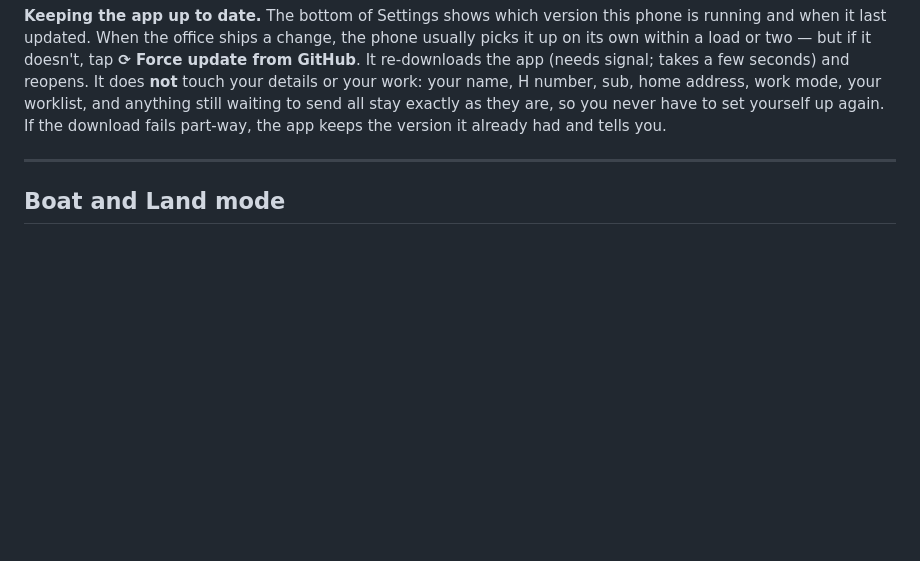
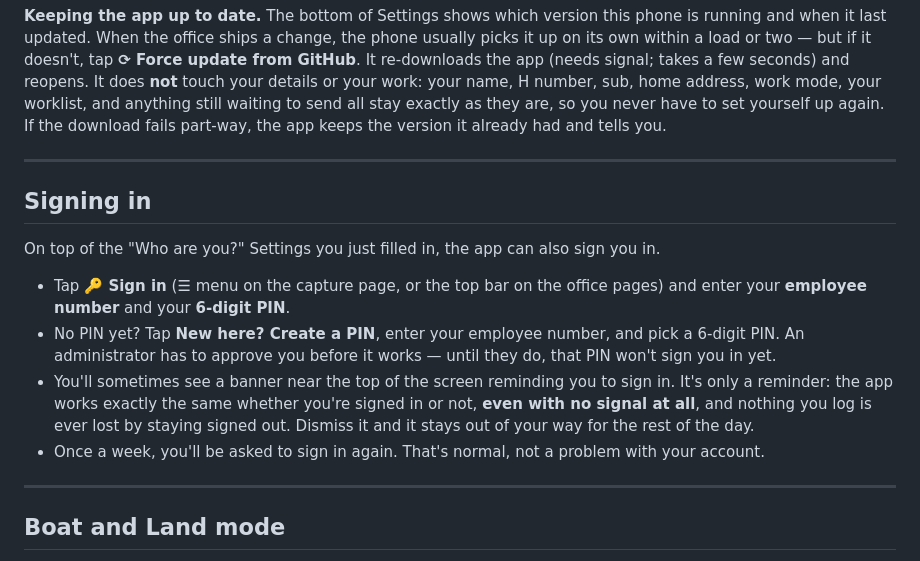
Before and after one commit to QuincyO/meter-log, a Markdown page: USER-GUIDE.md, the part around the change. GitHub-like rendering; blank space fills up the shorter version.

```diff
--- a/USER-GUIDE.md
+++ b/USER-GUIDE.md
@@ -32,6 +32,17 @@ Do this once per phone, with signal if possible:
 That's it. Everything you log from now on is tagged with your name and H number. If you try to log a stop before doing this, the app stops you with an "Add your name first" message and opens Settings for you.
 
 **Keeping the app up to date.** The bottom of Settings shows which version this phone is running and when it last updated. When the office ships a change, the phone usually picks it up on its own within a load or two — but if it doesn't, tap **⟳ Force update from GitHub**. It re-downloads the app (needs signal; takes a few seconds) and reopens. It does **not** touch your details or your work: your name, H number, sub, home address, work mode, your worklist, and anything still waiting to send all stay exactly as they are, so you never have to set yourself up again. If the download fails part-way, the app keeps the version it already had and tells you.
+
+---
+
+## Signing in
+
+On top of the "Who are you?" Settings you just filled in, the app can also sign you in.
+
+- Tap **🔑 Sign in** (☰ menu on the capture page, or the top bar on the office pages) and enter your **employee number** and your **6-digit PIN**.
+- No PIN yet? Tap **New here? Create a PIN**, enter your employee number, and pick a 6-digit PIN. An administrator has to approve you before it works — until they do, that PIN won't sign you in yet.
+- You'll sometimes see a banner near the top of the screen reminding you to sign in. It's only a reminder: the app works exactly the same whether you're signed in or not, **even with no signal at all**, and nothing you log is ever lost by staying signed out. Dismiss it and it stays out of your way for the rest of the day.
+- Once a week, you'll be asked to sign in again. That's normal, not a problem with your account.
 
 ---
 
```
Also changed, not shown: AGENTS.md (+21 -0 lines), HANDOFF.md (+9 -5 lines).
